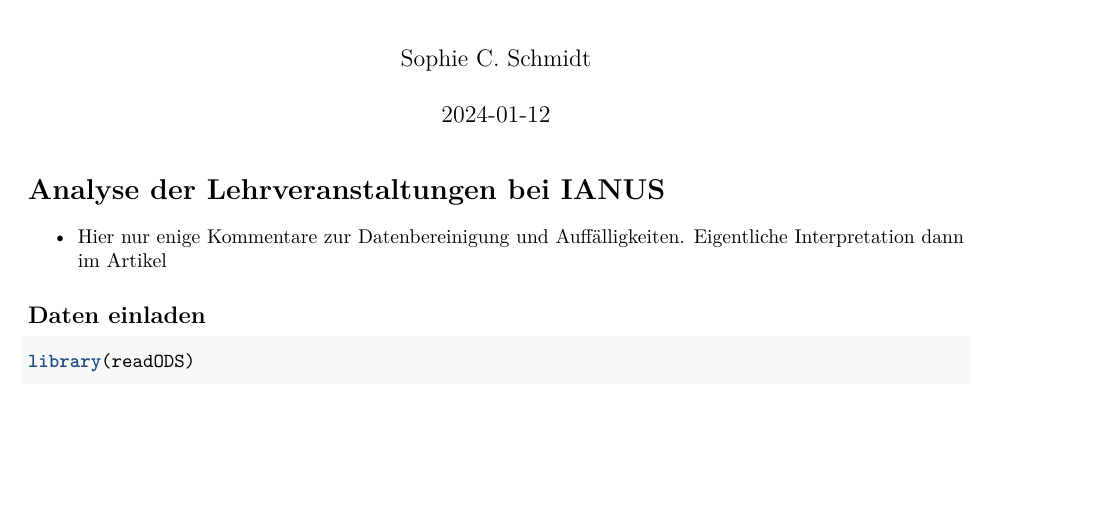
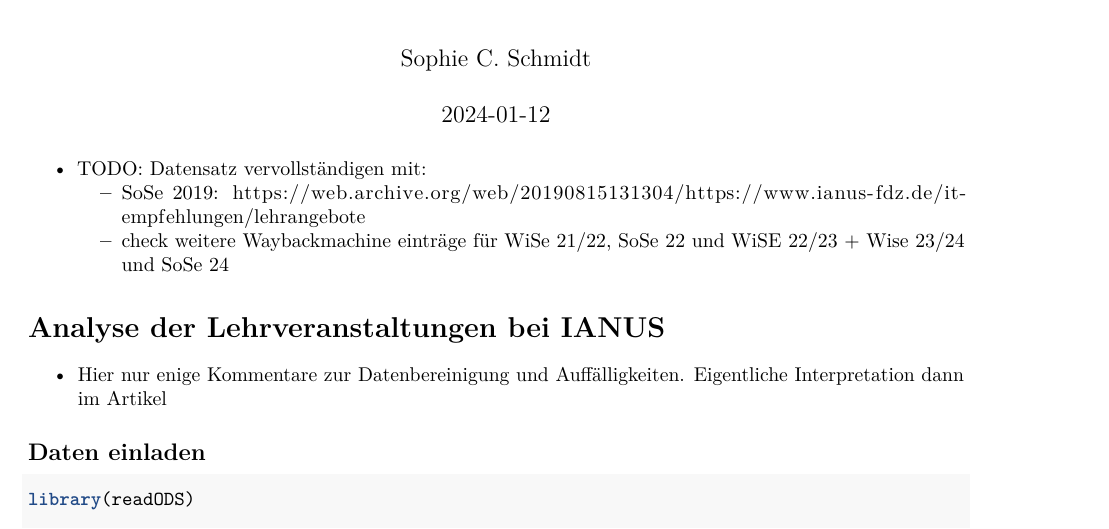
Before and after one commit to SCSchmidt/ArchIT-LV_analysis, an R Markdown document (ArchIT-LV-Analyse.Rmd): part of page 1 of 15, cut so that both start at the same text, the shorter picture padded with empty space. Rendered offline with R 4.5, knitr and Pandoc, then LaTeX, with nearby package versions; some code elsewhere in the file could not run offline.

Commit message:
Idee, Datensammlung zu verbessern

````diff
--- a/ArchIT-LV-Analyse.Rmd
+++ b/ArchIT-LV-Analyse.Rmd
@@ -8,6 +8,14 @@
 ```{r setup, include=FALSE}
 knitr::opts_chunk$set(echo = TRUE)
 ```
+
+
+- TODO: Datensatz vervollständigen mit:
+  - SoSe 2019: https://web.archive.org/web/20190815131304/https://www.ianus-fdz.de/it-empfehlungen/lehrangebote
+  - check weitere Waybackmachine einträge für WiSe 21/22, SoSe 22 und WiSE 22/23 + Wise 23/24 und SoSe 24
+
+
+
 
 # Analyse der Lehrveranstaltungen bei IANUS
 
````
